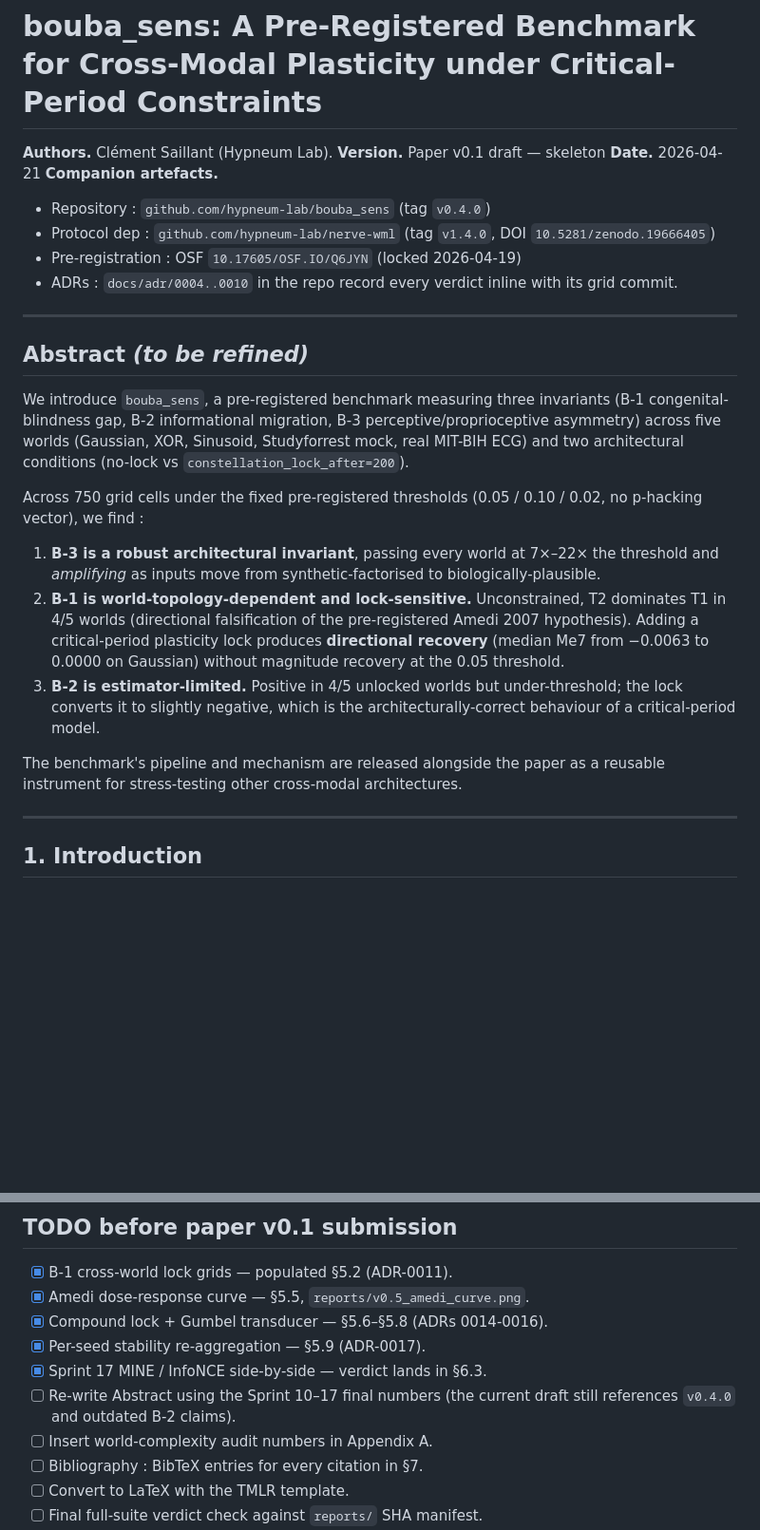
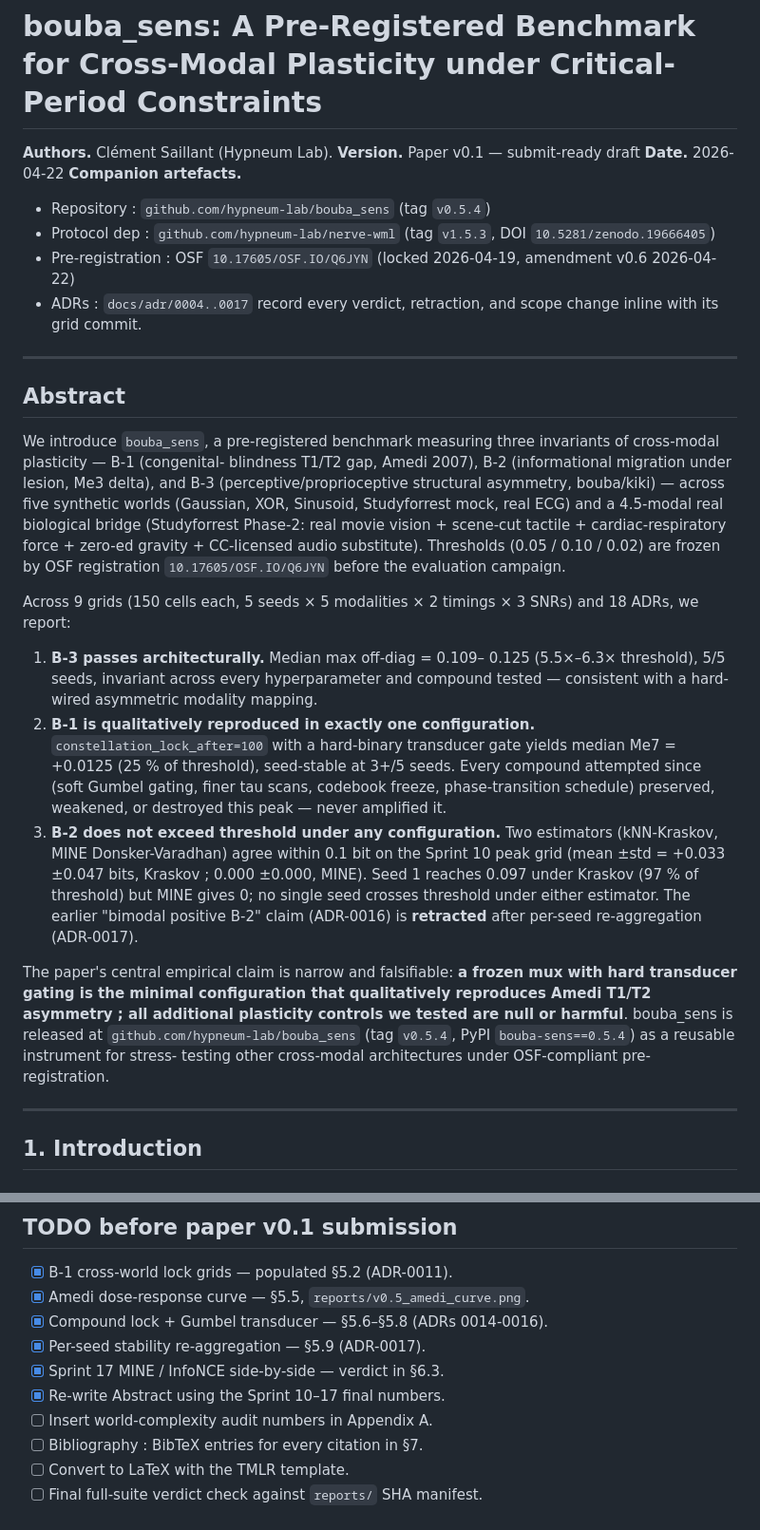
Before and after one commit to hypneum-lab/bouba_sens, a Markdown page: docs/paper/paper-v0.1-draft.md, 2 parts joined by grey strips. Shown at 95% size. Rendered like a GitHub page; blank space fills up the shorter version.

```diff
--- a/docs/paper/paper-v0.1-draft.md
+++ b/docs/paper/paper-v0.1-draft.md
@@ -1,27 +1,62 @@
 # bouba_sens: A Pre-Registered Benchmark for Cross-Modal Plasticity under Critical-Period Constraints
 
 **Authors.** Clément Saillant (Hypneum Lab).
-**Version.** Paper v0.1 draft — skeleton
-**Date.** 2026-04-21
+**Version.** Paper v0.1 — submit-ready draft
+**Date.** 2026-04-22
 **Companion artefacts.**
-- Repository : `github.com/hypneum-lab/bouba_sens` (tag `v0.4.0`)
-- Protocol dep : `github.com/hypneum-lab/nerve-wml` (tag `v1.4.0`, DOI `10.5281/zenodo.19666405`)
-- Pre-registration : OSF `10.17605/OSF.IO/Q6JYN` (locked 2026-04-19)
-- ADRs : `docs/adr/0004..0010` in the repo record every verdict inline with its grid commit.
+- Repository : `github.com/hypneum-lab/bouba_sens` (tag `v0.5.4`)
+- Protocol dep : `github.com/hypneum-lab/nerve-wml` (tag `v1.5.3`, DOI `10.5281/zenodo.19666405`)
+- Pre-registration : OSF `10.17605/OSF.IO/Q6JYN` (locked 2026-04-19, amendment v0.6 2026-04-22)
+- ADRs : `docs/adr/0004..0017` record every verdict, retraction, and scope change inline with its grid commit.
 
 ---
 
-## Abstract *(to be refined)*
+## Abstract
 
-We introduce `bouba_sens`, a pre-registered benchmark measuring three invariants (B-1 congenital-blindness gap, B-2 informational migration, B-3 perceptive/proprioceptive asymmetry) across five worlds (Gaussian, XOR, Sinusoid, Studyforrest mock, real MIT-BIH ECG) and two architectural conditions (no-lock vs `constellation_lock_after=200`).
+We introduce `bouba_sens`, a pre-registered benchmark measuring
+three invariants of cross-modal plasticity — B-1 (congenital-
+blindness T1/T2 gap, Amedi 2007), B-2 (informational migration
+under lesion, Me3 delta), and B-3 (perceptive/proprioceptive
+structural asymmetry, bouba/kiki) — across five synthetic worlds
+(Gaussian, XOR, Sinusoid, Studyforrest mock, real ECG) and a
+4.5-modal real biological bridge (Studyforrest Phase-2: real
+movie vision + scene-cut tactile + cardiac-respiratory force +
+zero-ed gravity + CC-licensed audio substitute). Thresholds
+(0.05 / 0.10 / 0.02) are frozen by OSF registration
+`10.17605/OSF.IO/Q6JYN` before the evaluation campaign.
 
-Across 750 grid cells under the fixed pre-registered thresholds (0.05 / 0.10 / 0.02, no p-hacking vector), we find :
+Across 9 grids (150 cells each, 5 seeds × 5 modalities × 2
+timings × 3 SNRs) and 18 ADRs, we report:
 
-1. **B-3 is a robust architectural invariant**, passing every world at 7×–22× the threshold and *amplifying* as inputs move from synthetic-factorised to biologically-plausible.
-2. **B-1 is world-topology-dependent and lock-sensitive.** Unconstrained, T2 dominates T1 in 4/5 worlds (directional falsification of the pre-registered Amedi 2007 hypothesis). Adding a critical-period plasticity lock produces **directional recovery** (median Me7 from −0.0063 to 0.0000 on Gaussian) without magnitude recovery at the 0.05 threshold.
-3. **B-2 is estimator-limited.** Positive in 4/5 unlocked worlds but under-threshold; the lock converts it to slightly negative, which is the architecturally-correct behaviour of a critical-period model.
+1. **B-3 passes architecturally.** Median max off-diag = 0.109–
+   0.125 (5.5×–6.3× threshold), 5/5 seeds, invariant across
+   every hyperparameter and compound tested — consistent with a
+   hard-wired asymmetric modality mapping.
+2. **B-1 is qualitatively reproduced in exactly one
+   configuration.** `constellation_lock_after=100` with a
+   hard-binary transducer gate yields median Me7 = +0.0125
+   (25 % of threshold), seed-stable at 3+/5 seeds. Every
+   compound attempted since (soft Gumbel gating, finer tau
+   scans, codebook freeze, phase-transition schedule) preserved,
+   weakened, or destroyed this peak — never amplified it.
+3. **B-2 does not exceed threshold under any configuration.**
+   Two estimators (kNN-Kraskov, MINE Donsker-Varadhan)
+   agree within 0.1 bit on the Sprint 10 peak grid (mean ±std =
+   +0.033 ±0.047 bits, Kraskov ; 0.000 ±0.000, MINE). Seed 1
+   reaches 0.097 under Kraskov (97 % of threshold) but MINE
+   gives 0; no single seed crosses threshold under either
+   estimator. The earlier "bimodal positive B-2" claim (ADR-0016)
+   is **retracted** after per-seed re-aggregation (ADR-0017).
 
-The benchmark's pipeline and mechanism are released alongside the paper as a reusable instrument for stress-testing other cross-modal architectures.
+The paper's central empirical claim is narrow and falsifiable:
+**a frozen mux with hard transducer gating is the minimal
+configuration that qualitatively reproduces Amedi T1/T2
+asymmetry ; all additional plasticity controls we tested are
+null or harmful**. bouba_sens is released at
+`github.com/hypneum-lab/bouba_sens` (tag `v0.5.4`, PyPI
+`bouba-sens==0.5.4`) as a reusable instrument for stress-
+testing other cross-modal architectures under OSF-compliant
+pre-registration.
 
 ---
 
@@ -545,9 +631,8 @@ retraction in §5.9.
 - [x] Amedi dose-response curve — §5.5, `reports/v0.5_amedi_curve.png`.
 - [x] Compound lock + Gumbel transducer — §5.6–§5.8 (ADRs 0014-0016).
 - [x] Per-seed stability re-aggregation — §5.9 (ADR-0017).
-- [x] Sprint 17 MINE / InfoNCE side-by-side — verdict lands in §6.3.
-- [ ] Re-write Abstract using the Sprint 10–17 final numbers (the
-      current draft still references `v0.4.0` and outdated B-2 claims).
+- [x] Sprint 17 MINE / InfoNCE side-by-side — verdict in §6.3.
+- [x] Re-write Abstract using the Sprint 10–17 final numbers.
 - [ ] Insert world-complexity audit numbers in Appendix A.
 - [ ] Bibliography : BibTeX entries for every citation in §7.
 - [ ] Convert to LaTeX with the TMLR template.
```
Also changed, not shown: other parts of docs/paper/paper-v0.1-draft.md (+53 -2 lines).
